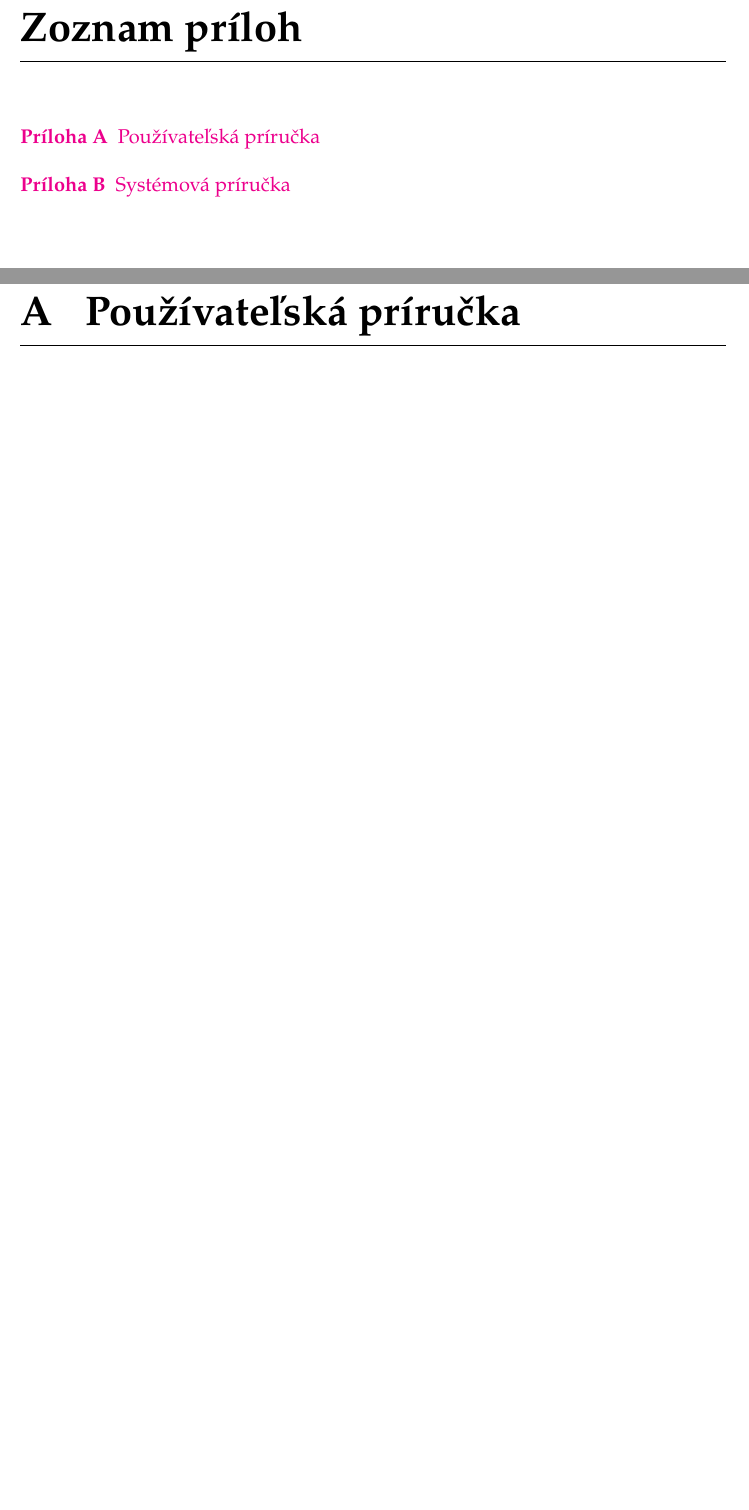
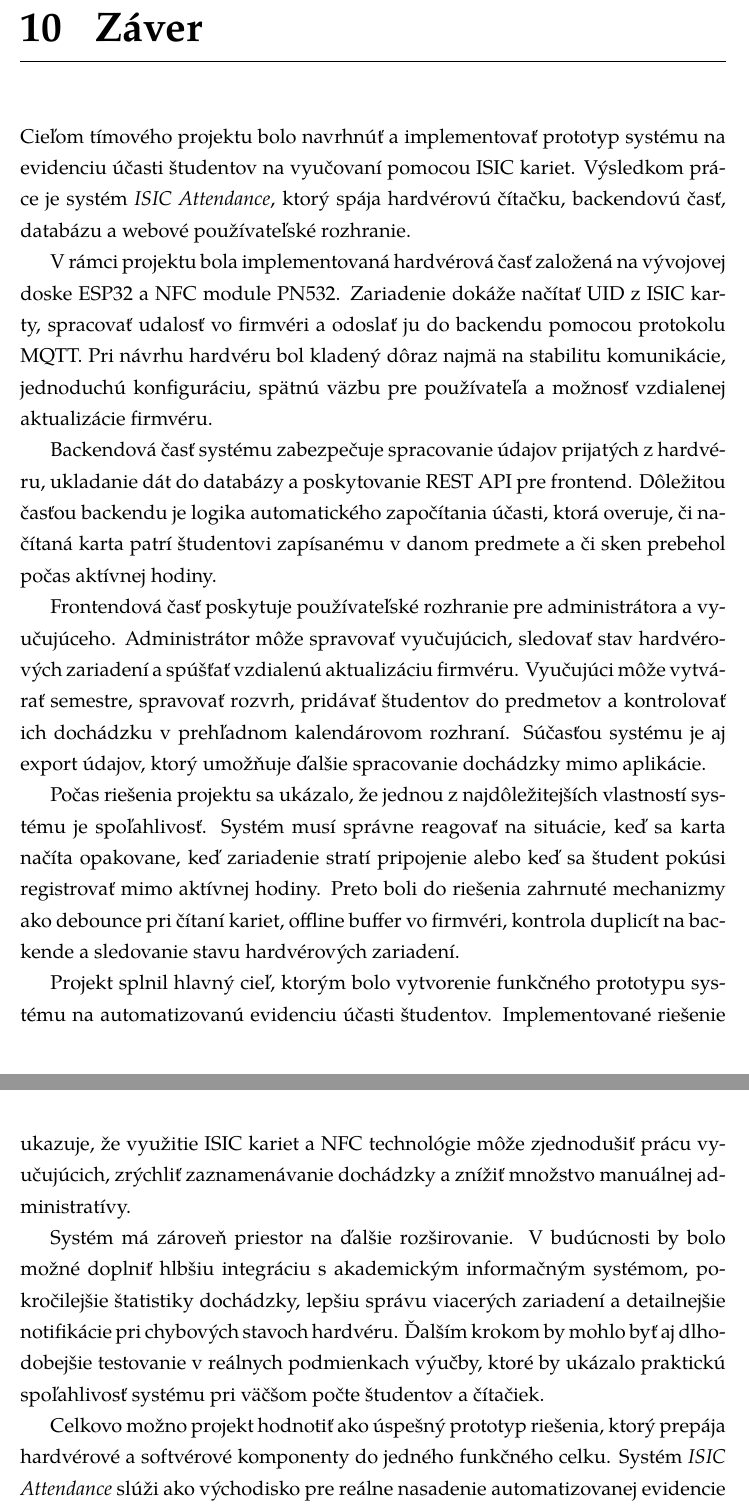
Before and after one commit to Team-project-ISIC-attendance/isic-project-documentation, a LaTeX thesis (thesis.tex, which reads chapters/conclusion.tex): two parts of pages 57 and 58 of 59 before the commit and two parts of pages 56 and 57 of 59 after it, joined at a grey line, cut at the place of the change, the shorter picture padded with empty space. Compiled offline with XeLaTeX; a missing font is replaced by an installed copy or a similar font.

Commit message:
chore: add conclusion

```diff
--- /dev/null
+++ b/chapters/conclusion.tex
@@ -0,0 +1,18 @@
+\chapter{Záver}
+\label{chap:conclusion}
+
+Cieľom tímového projektu bolo navrhnúť a implementovať prototyp systému na evidenciu účasti študentov na vyučovaní pomocou ISIC kariet. Výsledkom práce je systém \textit{ISIC Attendance}, ktorý spája hardvérovú čítačku, backendovú časť, databázu a webové používateľské rozhranie.
+
+V rámci projektu bola implementovaná hardvérová časť založená na vývojovej doske ESP32 a NFC module PN532. Zariadenie dokáže načítať UID z ISIC karty, spracovať udalosť vo firmvéri a odoslať ju do backendu pomocou protokolu MQTT. Pri návrhu hardvéru bol kladený dôraz najmä na stabilitu komunikácie, jednoduchú konfiguráciu, spätnú väzbu pre používateľa a možnosť vzdialenej aktualizácie firmvéru.
+
+Backendová časť systému zabezpečuje spracovanie údajov prijatých z hardvéru, ukladanie dát do databázy a poskytovanie REST API pre frontend. Dôležitou časťou backendu je logika automatického započítania účasti, ktorá overuje, či načítaná karta patrí študentovi zapísanému v danom predmete a či sken prebehol počas aktívnej hodiny.
+
+Frontendová časť poskytuje používateľské rozhranie pre administrátora a vyučujúceho. Administrátor môže spravovať vyučujúcich, sledovať stav hardvérových zariadení a spúšťať vzdialenú aktualizáciu firmvéru. Vyučujúci môže vytvárať semestre, spravovať rozvrh, pridávať študentov do predmetov a kontrolovať ich dochádzku v prehľadnom kalendárovom rozhraní. Súčasťou systému je aj export údajov, ktorý umožňuje ďalšie spracovanie dochádzky mimo aplikácie.
+
+Počas riešenia projektu sa ukázalo, že jednou z najdôležitejších vlastností systému je spoľahlivosť. Systém musí správne reagovať na situácie, keď sa karta načíta opakovane, keď zariadenie stratí pripojenie alebo keď sa študent pokúsi registrovať mimo aktívnej hodiny. Preto boli do riešenia zahrnuté mechanizmy ako debounce pri čítaní kariet, offline buffer vo firmvéri, kontrola duplicít na backende a sledovanie stavu hardvérových zariadení.
+
+Projekt splnil hlavný cieľ, ktorým bolo vytvorenie funkčného prototypu systému na automatizovanú evidenciu účasti študentov. Implementované riešenie ukazuje, že využitie ISIC kariet a NFC technológie môže zjednodušiť prácu vyučujúcich, zrýchliť zaznamenávanie dochádzky a znížiť množstvo manuálnej administratívy.
+
+Systém má zároveň priestor na ďalšie rozširovanie. V budúcnosti by bolo možné doplniť hlbšiu integráciu s akademickým informačným systémom, pokročilejšie štatistiky dochádzky, lepšiu správu viacerých zariadení a detailnejšie notifikácie pri chybových stavoch hardvéru. Ďalším krokom by mohlo byť aj dlhodobejšie testovanie v reálnych podmienkach výučby, ktoré by ukázalo praktickú spoľahlivosť systému pri väčšom počte študentov a čítačiek.
+
+Celkovo možno projekt hodnotiť ako úspešný prototyp riešenia, ktorý prepája hardvérové a softvérové komponenty do jedného funkčného celku. Systém \textit{ISIC Attendance} slúži ako východisko pre reálne nasadenie automatizovanej evidencie dochádzky v univerzitnom prostredí.
```
Also changed, not shown: thesis.tex (+3 -2 lines).
